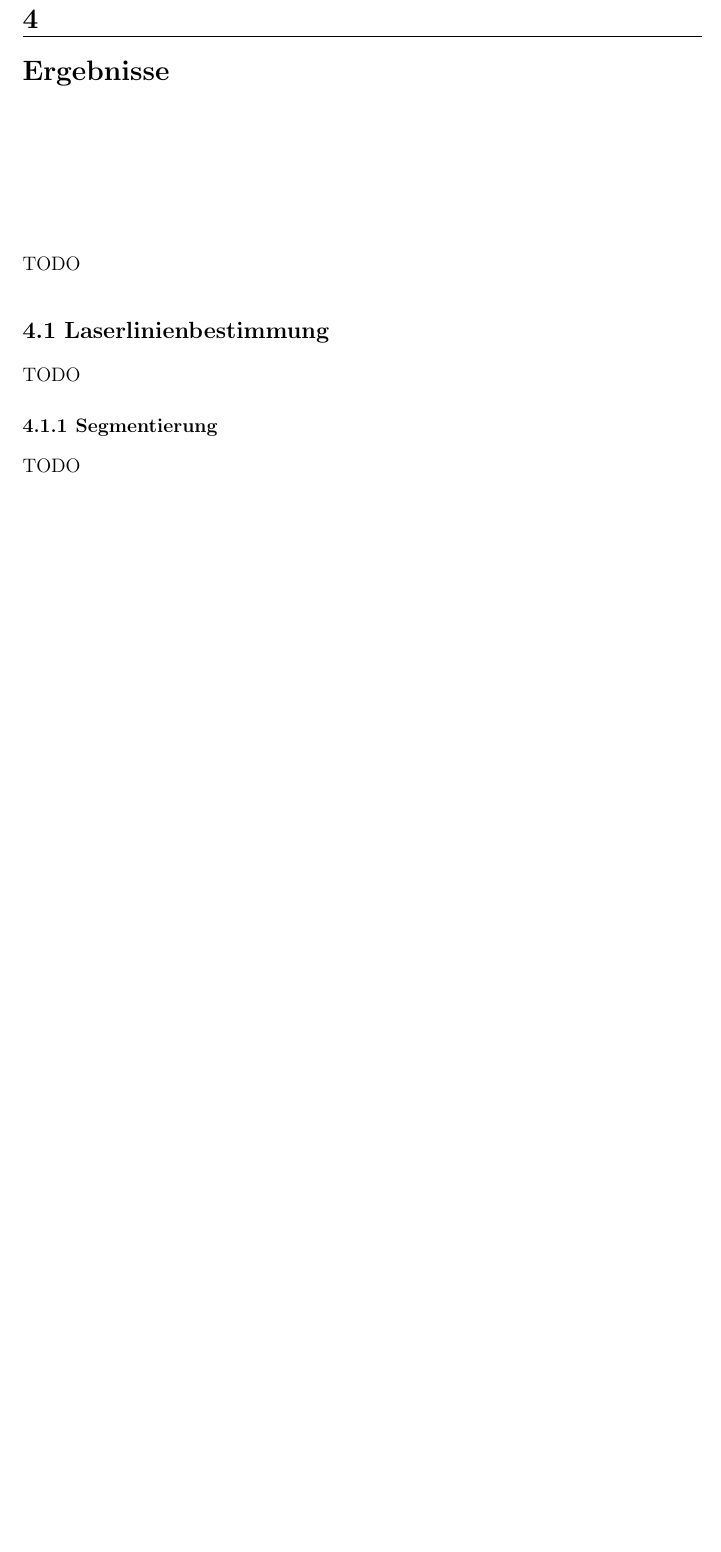
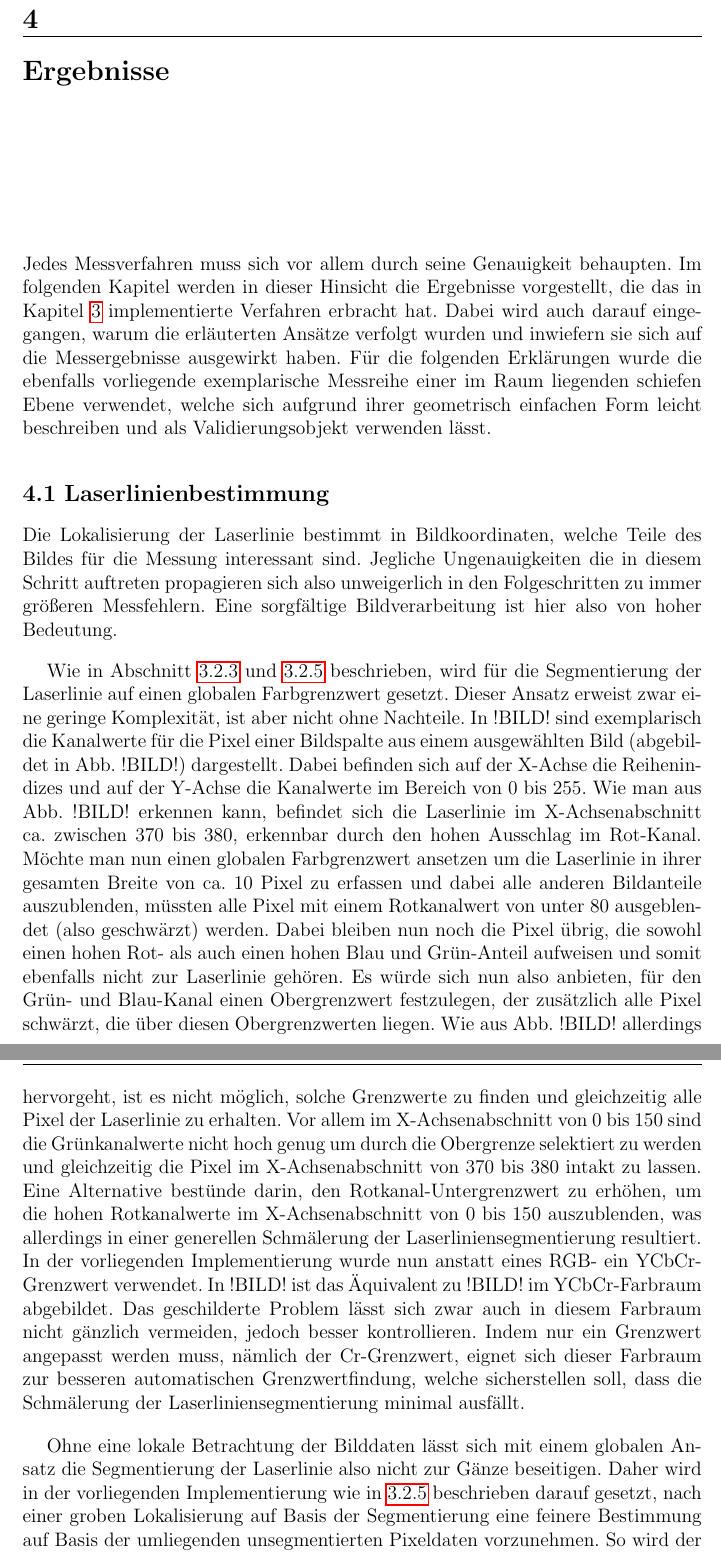
Before and after one commit to Hirnschwamm/ProjektStudiumLatex, a LaTeX thesis (Paket Latex/Abschlussarbeit/vorlage.tex, which reads Paket Latex/Abschlussarbeit/chapters/Ergebnisse.tex): part of page 16 of 17 before the commit and two parts of pages 16 and 17 of 18 after it, the two joined at a grey line, cut so that both start at the same text, the shorter picture padded with empty space. Compiled offline with pdfLaTeX.

Commit message:
Started chapter Ergebnisse (Laserlinienbestimmung)

```diff
--- a/Paket Latex/Abschlussarbeit/chapters/Ergebnisse.tex
+++ b/Paket Latex/Abschlussarbeit/chapters/Ergebnisse.tex
@@ -1,12 +1,14 @@
 \chapter{Ergebnisse}
-TODO
+Jedes Messverfahren muss sich vor allem durch seine Genauigkeit behaupten. Im folgenden Kapitel werden in dieser Hinsicht die Ergebnisse vorgestellt, die das in Kapitel \ref{chap:Implementierung} implementierte Verfahren erbracht hat. Dabei wird auch darauf eingegangen, warum die erläuterten Ansätze verfolgt wurden und inwiefern sie sich auf die Messergebnisse ausgewirkt haben. Für die folgenden Erklärungen wurde die ebenfalls vorliegende exemplarische Messreihe einer im Raum liegenden schiefen Ebene verwendet, welche sich aufgrund ihrer geometrisch einfachen Form leicht beschreiben und als Validierungsobjekt verwenden lässt.
 
 \section{Laserlinienbestimmung}
-TODO
-
-\subsection{Segmentierung}
 \label{subsec:segmentierung}
-TODO
+Die Lokalisierung der Laserlinie bestimmt in Bildkoordinaten, welche Teile des Bildes für die Messung interessant sind. Jegliche Ungenauigkeiten die in diesem Schritt auftreten propagieren sich also unweigerlich in den Folgeschritten zu immer größeren Messfehlern. Eine sorgfältige Bildverarbeitung ist hier also von hoher Bedeutung.\bigbreak
+Wie in Abschnitt \ref{subsec:Farbkalibrierung} und \ref{subsec:LaserLinieBestimmung} beschrieben, wird für die Segmentierung der Laserlinie auf einen globalen Farbgrenzwert gesetzt. Dieser Ansatz erweist zwar eine geringe Komplexität, ist aber nicht ohne Nachteile. In !BILD! sind exemplarisch die Kanalwerte für die Pixel einer Bildspalte aus einem ausgewählten Bild (abgebildet in Abb. !BILD!) dargestellt. Dabei befinden sich auf der X-Achse die Reihenindizes und auf der Y-Achse die Kanalwerte im Bereich von \(0\) bis \(255\). Wie man aus Abb. !BILD! erkennen kann, befindet sich die Laserlinie im X-Achsenabschnitt ca. zwischen \(370\) bis \(380\), erkennbar durch den hohen Ausschlag im Rot-Kanal. Möchte man nun einen globalen Farbgrenzwert ansetzen um die Laserlinie in ihrer gesamten Breite von ca. \(10\) Pixel zu erfassen und dabei alle anderen Bildanteile auszublenden, müssten alle Pixel mit einem Rotkanalwert von unter \(80\) ausgeblendet (also geschwärzt) werden. Dabei bleiben nun noch die Pixel übrig, die sowohl einen hohen Rot- als auch einen hohen Blau und Grün-Anteil aufweisen und somit ebenfalls nicht zur Laserlinie gehören. Es würde sich nun also anbieten, für den Grün- und Blau-Kanal einen Obergrenzwert festzulegen, der zusätzlich alle Pixel schwärzt, die über diesen Obergrenzwerten liegen. Wie aus Abb. !BILD! allerdings hervorgeht, ist es nicht möglich, solche Grenzwerte zu finden und gleichzeitig alle Pixel der Laserlinie zu erhalten. Vor allem im X-Achsenabschnitt von \(0\) bis \(150\) sind die Grünkanalwerte nicht hoch genug um durch die Obergrenze selektiert zu werden und gleichzeitig die Pixel im X-Achsenabschnitt von \(370\) bis \(380\) intakt zu lassen. Eine Alternative bestünde darin, den Rotkanal-Untergrenzwert zu erhöhen, um die hohen Rotkanalwerte im X-Achsenabschnitt von \(0\) bis \(150\) auszublenden, was allerdings in einer generellen Schmälerung der Laserliniensegmentierung resultiert.\linebreak
+In der vorliegenden Implementierung wurde nun anstatt eines RGB- ein YCbCr-Grenzwert verwendet. In !BILD! ist das Äquivalent zu !BILD! im YCbCr-Farbraum abgebildet. Das geschilderte Problem lässt sich zwar auch in diesem Farbraum nicht gänzlich vermeiden, jedoch besser kontrollieren. Indem nur ein Grenzwert angepasst werden muss, nämlich der Cr-Grenzwert, eignet sich dieser Farbraum zur besseren automatischen Grenzwertfindung, welche sicherstellen soll, dass die Schmälerung der Laserliniensegmentierung minimal ausfällt.
+ \bigbreak
+Ohne eine lokale Betrachtung der Bilddaten lässt sich mit einem globalen Ansatz die Segmentierung der Laserlinie also nicht zur  Gänze beseitigen. Daher wird in der vorliegenden Implementierung wie in \ref{subsec:LaserLinieBestimmung} beschrieben darauf gesetzt, nach einer groben Lokalisierung auf Basis der Segmentierung eine feinere Bestimmung auf Basis der umliegenden unsegmentierten Pixeldaten vorzunehmen. So wird der Nachteil eines globalen Farbgrenzwertes abgeschwächt ohne zu viel Komplexität hinzuzufügen. Die Ergebnisse der Laserlinienbestimmung bewegen sich dank dieses Ansatzes in einem akzeptablen Fehlerraum. In !BILD! sind ist eine mit dem Verfahren erkannte Laserlinie zu sehen, welche neben einem vom Benutzer vorgenommenen Goldstandard und vor dem Hintergrund des betreffenden Bildes dargestellt ist. Die Distanz \(D\) der beiden Linien zueinander (siehe auch Abschnitt \ref{subsec:Farbkalibrierung}) beträgt !DATA! Pixel.
+(TODO: PLOT GRENZWERT GEGEN LINIENDISTANZ)
 
 \section{Messgenauigkeit}
 TODO
```
Also changed, not shown: Paket Latex/Abschlussarbeit/chapters/Implementierung.tex (+1 -0 lines), 5 other files.
